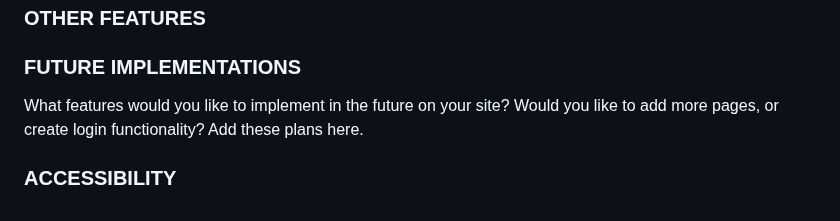
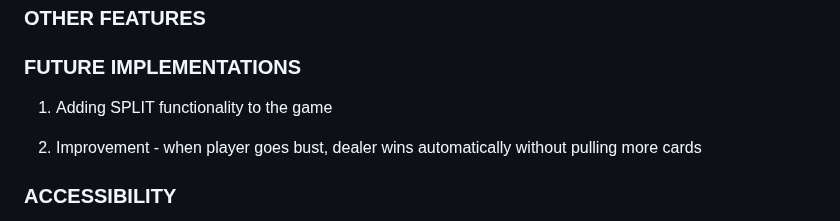
Before and after one commit to davidblue90125/AceOfCodeReturns, a Markdown page: README.md, the part around one of its changes. GitHub-like rendering.

Commit message:
Adding future implementations to Readme.md

```diff
--- a/README.md
+++ b/README.md
@@ -127,7 +128,12 @@ Explain your features on the website,(navigation, pages, links, forms.....)
 ### FOOTER
 ### OTHER FEATURES
 ### FUTURE IMPLEMENTATIONS
-What features would you like to implement in the future on your site? Would you like to add more pages, or create login functionality? Add these plans here.
+
+1. Adding SPLIT functionality to the game
+
+2. Improvement - when player goes bust, dealer wins automatically without pulling more cards
+
+
 ### ACCESSIBILITY
 Be an amazing developer and get used to thinking about accessibility in all of your projects!
 his is the place to make a note of anything you have done with accessibility in mind. Some examples include:
```
Also changed, not shown: other parts of README.md (+1 -0 lines).
